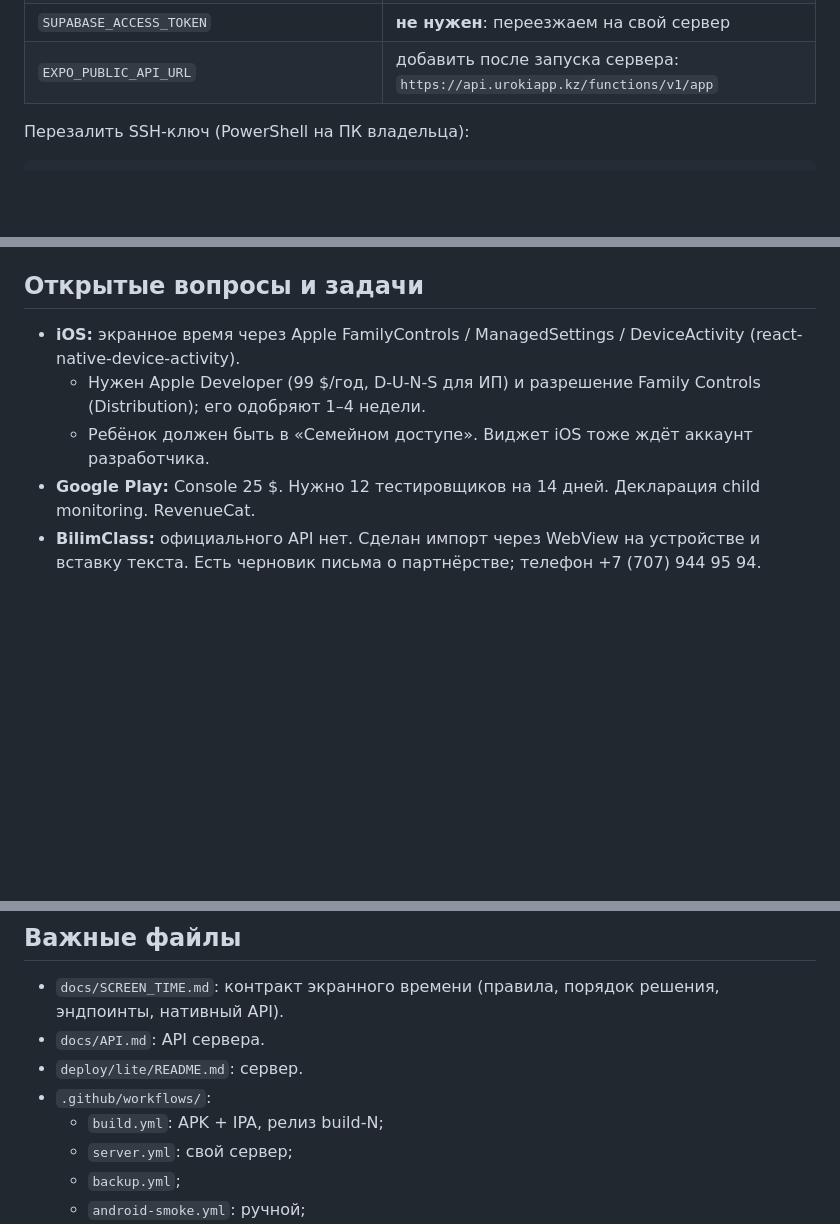
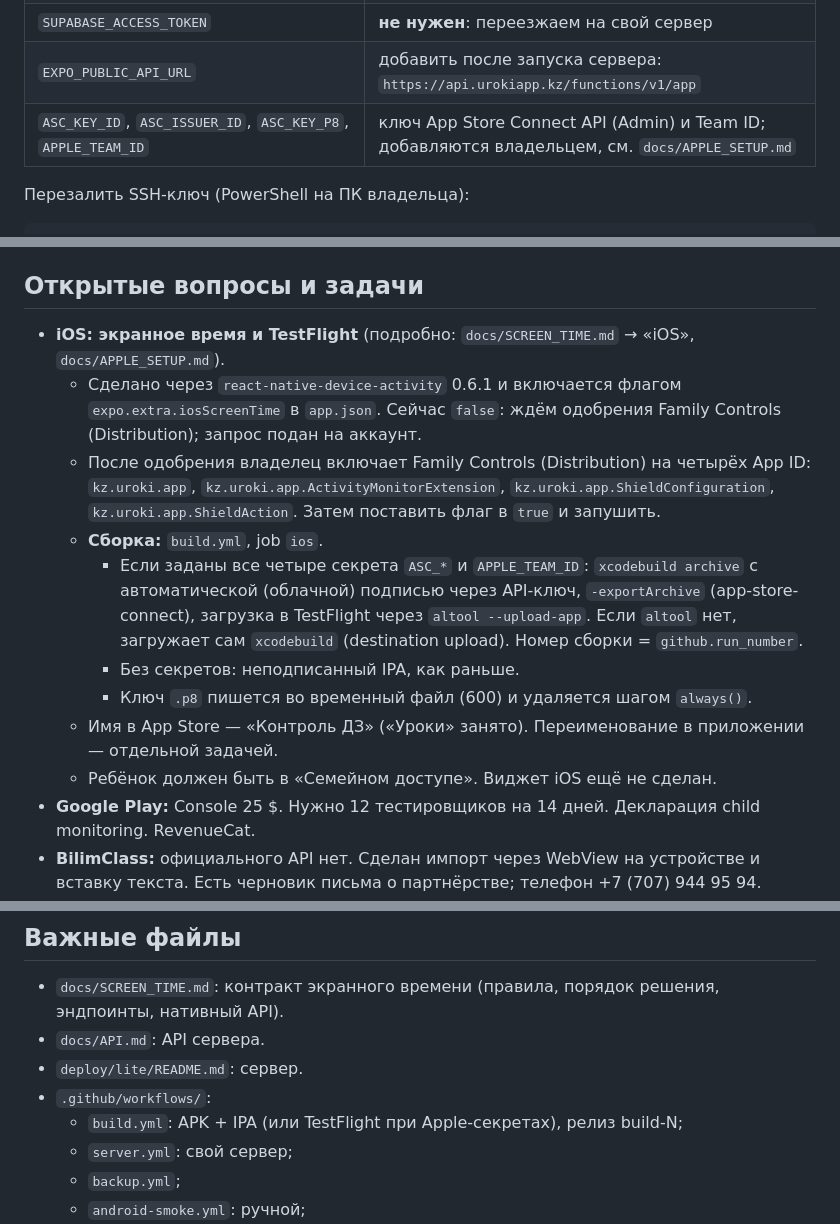
Before and after one commit to shalomsuchkam/school-app, a Markdown page: docs/HANDOFF.md, 3 parts joined by grey strips. GitHub-like rendering; blank space fills up the shorter version.

```diff
--- a/docs/HANDOFF.md
+++ b/docs/HANDOFF.md
@@ -94,6 +94,7 @@ claude
 | `ANDROID_KEYSTORE_B64`, `ANDROID_KEYSTORE_PASSWORD`, `ANDROID_KEY_ALIAS`, `ANDROID_KEY_PASSWORD` | неизвестно; значения в файле `github-secrets.txt`, который передан владельцу |
 | `SUPABASE_ACCESS_TOKEN` | **не нужен**: переезжаем на свой сервер |
 | `EXPO_PUBLIC_API_URL` | добавить после запуска сервера: `https://api.urokiapp.kz/functions/v1/app` |
+| `ASC_KEY_ID`, `ASC_ISSUER_ID`, `ASC_KEY_P8`, `APPLE_TEAM_ID` | ключ App Store Connect API (Admin) и Team ID; добавляются владельцем, см. `docs/APPLE_SETUP.md` |
 
 Перезалить SSH-ключ (PowerShell на ПК владельца):
 
@@ -128,9 +129,20 @@ Get-Content $HOME\uroki_deploy -Raw | Set-Clipboard   # затем GitHub → SE
 
 ## Открытые вопросы и задачи
 
-- **iOS:** экранное время через Apple FamilyControls / ManagedSettings / DeviceActivity (react-native-device-activity).
-  - Нужен Apple Developer (99 $/год, D-U-N-S для ИП) и разрешение Family Controls (Distribution); его одобряют 1–4 недели.
-  - Ребёнок должен быть в «Семейном доступе». Виджет iOS тоже ждёт аккаунт разработчика.
+- **iOS: экранное время и TestFlight** (подробно: `docs/SCREEN_TIME.md` → «iOS», `docs/APPLE_SETUP.md`).
+  - Сделано через `react-native-device-activity` 0.6.1 и включается флагом `expo.extra.iosScreenTime` в `app.json`.
+    Сейчас `false`: ждём одобрения Family Controls (Distribution); запрос подан на аккаунт.
+  - После одобрения владелец включает Family Controls (Distribution) на четырёх App ID: `kz.uroki.app`,
+    `kz.uroki.app.ActivityMonitorExtension`, `kz.uroki.app.ShieldConfiguration`, `kz.uroki.app.ShieldAction`.
+    Затем поставить флаг в `true` и запушить.
+  - **Сборка:** `build.yml`, job `ios`.
+    - Если заданы все четыре секрета `ASC_*` и `APPLE_TEAM_ID`: `xcodebuild archive` с автоматической (облачной)
+      подписью через API-ключ, `-exportArchive` (app-store-connect), загрузка в TestFlight через `altool --upload-app`.
+      Если `altool` нет, загружает сам `xcodebuild` (destination upload). Номер сборки = `github.run_number`.
+    - Без секретов: неподписанный IPA, как раньше.
+    - Ключ `.p8` пишется во временный файл (600) и удаляется шагом `always()`.
+  - Имя в App Store — «Контроль ДЗ» («Уроки» занято). Переименование в приложении — отдельной задачей.
+  - Ребёнок должен быть в «Семейном доступе». Виджет iOS ещё не сделан.
 - **Google Play:** Console 25 $. Нужно 12 тестировщиков на 14 дней. Декларация child monitoring. RevenueCat.
 - **BilimClass:** официального API нет. Сделан импорт через WebView на устройстве и вставку текста.
   Есть черновик письма о партнёрстве; телефон +7 (707) 944 95 94.
@@ -147,7 +159,7 @@ Get-Content $HOME\uroki_deploy -Raw | Set-Clipboard   # затем GitHub → SE
 - `docs/API.md`: API сервера.
 - `deploy/lite/README.md`: сервер.
 - `.github/workflows/`:
-  - `build.yml`: APK + IPA, релиз build-N;
+  - `build.yml`: APK + IPA (или TestFlight при Apple-секретах), релиз build-N;
   - `server.yml`: свой сервер;
   - `backup.yml`;
   - `android-smoke.yml`: ручной;
```
Also changed, not shown: docs/APPLE_SETUP.md (added, +149 -0 lines).
